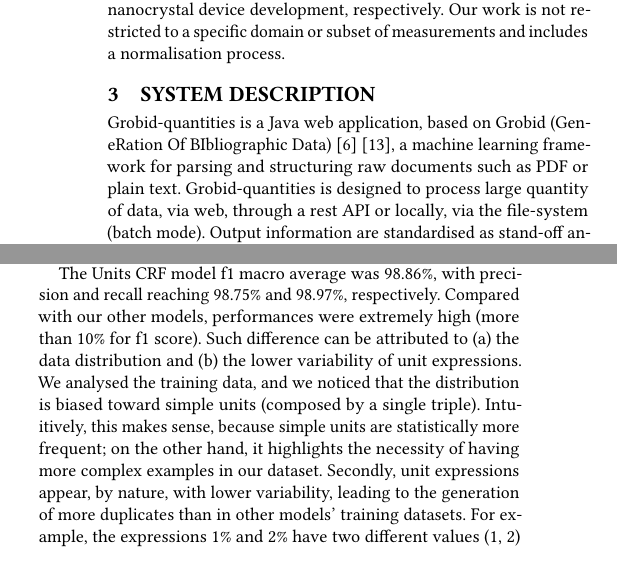
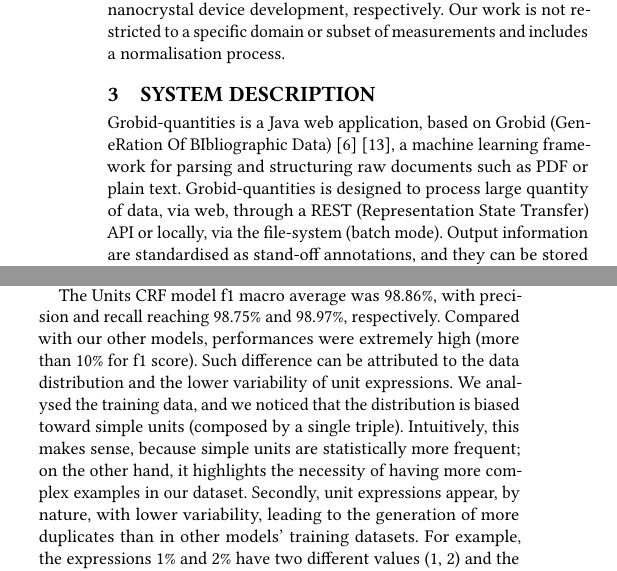
Before and after one commit to lfoppiano/quantities-doceng2019, a LaTeX paper (main.tex): two parts of the columns of pages 2 and 3 of 4, joined at a grey line, cut so that both start at the same text. Compiled offline with pdfLaTeX.

Commit message:
Final check for camera ready

```diff
--- a/main.tex
+++ b/main.tex
@@ -193,7 +193,7 @@ Attempts to extract measurements from text have been made using rule-based (form
 \section{System description}
 \label{sec:system}
 Grobid-quantities is a Java web application, based on Grobid (GeneRation Of BIbliographic Data)~\cite{GROBID} \cite{lopez2009grobid}, a machine learning framework for parsing and structuring raw documents such as PDF or plain text.
-Grobid-quantities is designed to process large quantity of data, via web, through a rest API or locally, via the file-system (batch mode).
+Grobid-quantities is designed to process large quantity of data, via web, through a REST (Representation State Transfer) API or locally, via the file-system (batch mode).
 Output information are standardised as stand-off annotations, and they can be stored in databases or indexed in search engines. Each annotation can be visualised on top of PDFs using the GROBID build-in positional coordinates.
 
 \subsection{Data model}
@@ -351,7 +351,7 @@ The Quantities CRF model reported an f1 macro average of 80.14\% with precision
 
 % Scores + discussion Unit CRF model
 The Units CRF model f1 macro average was 98.86\%, with precision and recall reaching 98.75\% and 98.97\%, respectively. Compared with our other models, performances were extremely high (more than 10\% for f1 score).
-Such difference can be attributed to (a) the data distribution and (b) the lower variability of unit expressions. We analysed the training data, and we noticed that the distribution is biased toward simple units (composed by a single triple). Intuitively, this makes sense, because simple units are statistically more frequent; on the other hand, it highlights the necessity of having more complex examples in our dataset.
+Such difference can be attributed to the data distribution and the lower variability of unit expressions. We analysed the training data, and we noticed that the distribution is biased toward simple units (composed by a single triple). Intuitively, this makes sense, because simple units are statistically more frequent; on the other hand, it highlights the necessity of having more complex examples in our dataset.
 Secondly, unit expressions appear, by nature, with lower variability, leading to the generation of more duplicates than in other models' training datasets. For example, the expressions 1\% and 2\% have two different values (1, 2) and the same unit (\%), which would appear twice.
 Since we cannot alter the statistical distribution of the dataset, we would obtain better and more precise measurements of the model generalisation capabilities by using a separate and independent evaluation corpus.
 
```
Also changed, not shown: main.tex (2 more changed lines).
